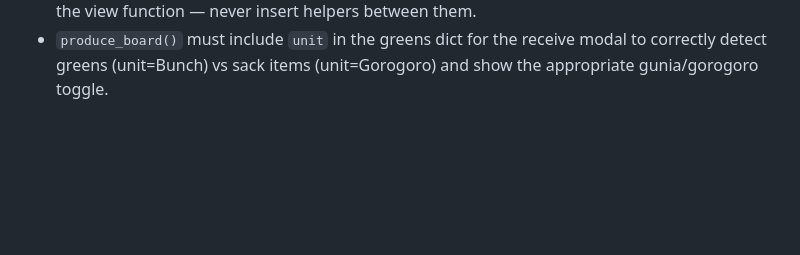
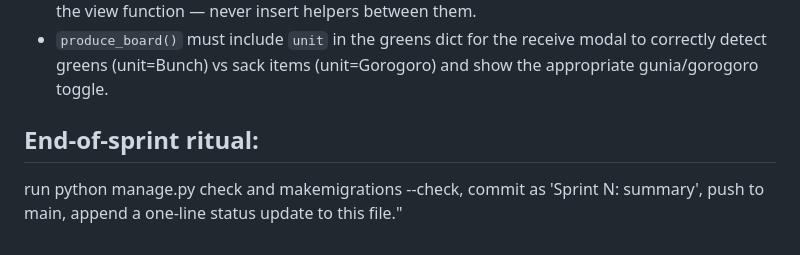
Before and after one commit to mwendwaroy-Angoo/inventory-app, a Markdown page: CLAUDE.md, the part around the change. Rendered like a GitHub page; blank space fills up the shorter version.

Commit message:
ClAUDE.md update for End-of-sprint Ritual

```diff
--- a/CLAUDE.md
+++ b/CLAUDE.md
@@ -389,3 +389,6 @@ Never use `{% widthratio %}` — unreliable in Django templates.
 - `produce_board()` must include `unit` in the greens dict for the receive modal to
   correctly detect greens (unit=Bunch) vs sack items (unit=Gorogoro) and show the
   appropriate gunia/gorogoro toggle.
+
+## End-of-sprint ritual:
+run python manage.py check and makemigrations --check, commit as 'Sprint N: summary', push to main, append a one-line status update to this file."
```
Also changed, not shown: RECEIPTS_BARCODE_SPEC.md (added, +183 -0 lines).
